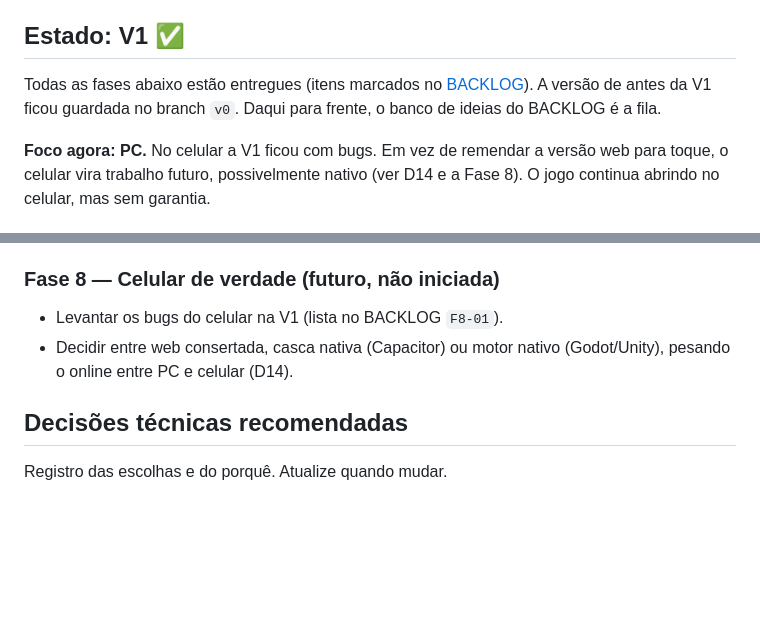
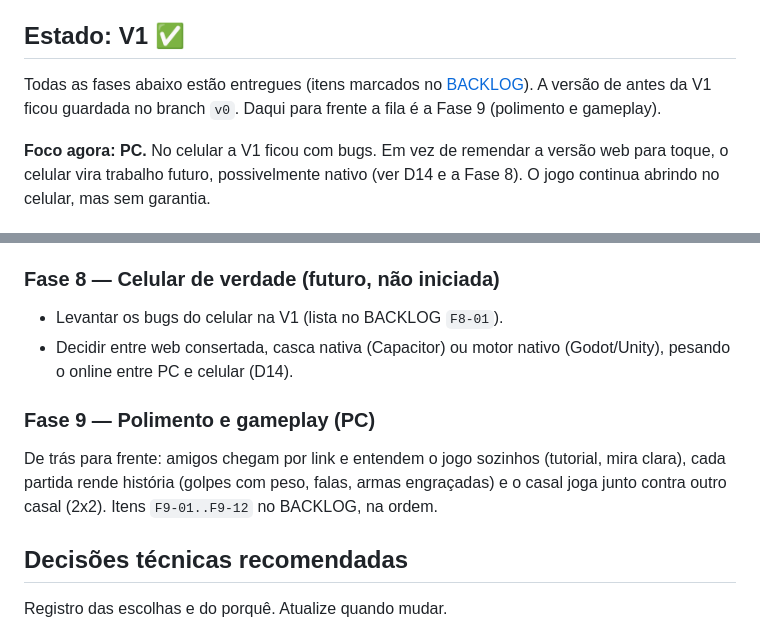
Before and after one commit to gabrielgyns/worms-ddtank-ai, a Markdown page: ROADMAP.md, 2 parts joined by grey strips. GitHub-like rendering; blank space fills up the shorter version.

```diff
--- a/ROADMAP.md
+++ b/ROADMAP.md
@@ -8,7 +8,7 @@ Planejado de trás para frente: primeiro o destino, depois o que precisa existir
 
 ## Estado: V1 ✅
 
-Todas as fases abaixo estão entregues (itens marcados no [BACKLOG](BACKLOG.md)). A versão de antes da V1 ficou guardada no branch `v0`. Daqui para frente, o banco de ideias do BACKLOG é a fila.
+Todas as fases abaixo estão entregues (itens marcados no [BACKLOG](BACKLOG.md)). A versão de antes da V1 ficou guardada no branch `v0`. Daqui para frente a fila é a Fase 9 (polimento e gameplay).
 
 **Foco agora: PC.** No celular a V1 ficou com bugs. Em vez de remendar a versão web para toque, o celular vira trabalho futuro, possivelmente nativo (ver D14 e a Fase 8). O jogo continua abrindo no celular, mas sem garantia.
 
@@ -72,6 +72,10 @@ Novas armas, modos (co-op contra chefão, 2x2, missões), editor de mapas. Ver b
 - Levantar os bugs do celular na V1 (lista no BACKLOG `F8-01`).
 - Decidir entre web consertada, casca nativa (Capacitor) ou motor nativo (Godot/Unity), pesando o online entre PC e celular (D14).
 
+### Fase 9 — Polimento e gameplay (PC)
+De trás para frente: amigos chegam por link e entendem o jogo sozinhos (tutorial, mira clara), cada partida rende história (golpes com peso, falas, armas engraçadas) e o casal joga junto contra outro casal (2x2).
+Itens `F9-01..F9-12` no BACKLOG, na ordem.
+
 ## Decisões técnicas recomendadas
 
 Registro das escolhas e do porquê. Atualize quando mudar.
```
Also changed, not shown: BACKLOG.md (+20 -17 lines).
